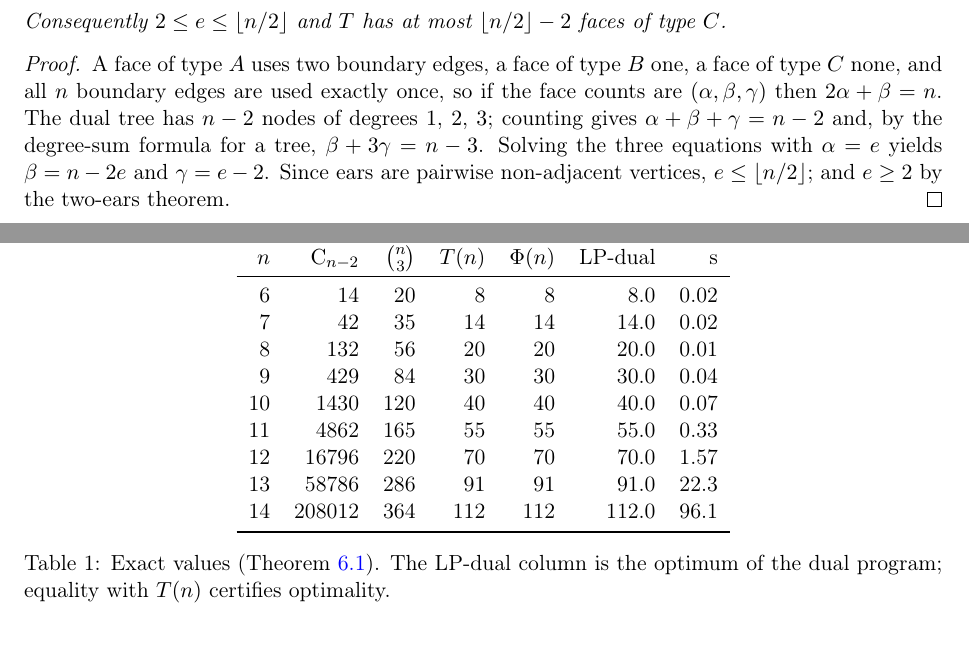
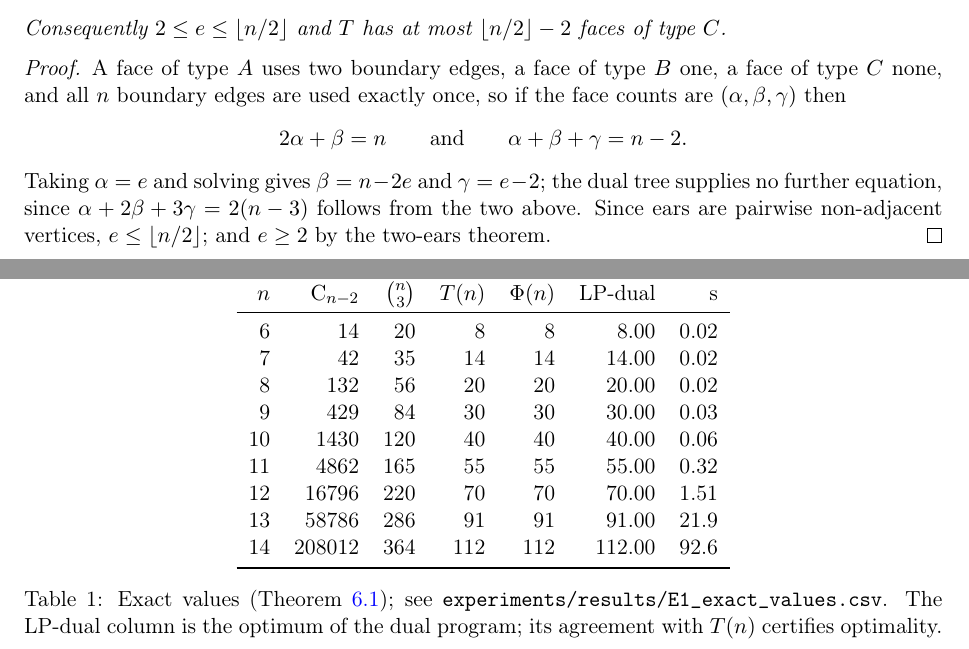
Before and after one commit to rajveersinh-is-dev/triple-cover-convex-polygon, a LaTeX paper (paper/main.tex): two parts of pages 3 and 6 of 11, joined at a grey line, cut so that both start at the same text. Compiled offline with pdfLaTeX.

Commit message:
math, paper, test: fix the face-budget proof, sharpen Lemma 3.7(ii), add 10 tests
Peer-review pass found and fixed:
- Proposition 3.1's proof invoked a third dual-tree equation that is dependent
  on the other two; replaced by the correct two-equation solution.
- Lemma 3.7(ii) now justifies that distinct antipodal chords cross (all pass
  through the polygon centre) instead of a cyclic-interleaving argument that
  was stated imprecisely.
- Lemma 3.5 now records that the gap-triple sets are closed under cyclic
  rotation, which is what makes the n/3 correspondence valid.
- Table 1 timings regenerated to match the committed CSV exactly.

New tests: distinct antipodal chords cross for n = 6..24 (10 cases).

```diff
--- a/paper/main.tex
+++ b/paper/main.tex
@@ -242,12 +242,14 @@ $\lfloor n/2 \rfloor - 2$ faces of type $C$.
 \begin{proof}
 A face of type $A$ uses two boundary edges, a face of type $B$ one, a face of
 type $C$ none, and all $n$ boundary edges are used exactly once, so if the face
-counts are $(\alpha, \beta, \gamma)$ then $2\alpha + \beta = n$.
-The dual tree has $n-2$ nodes of degrees $1$, $2$, $3$; counting gives
-$\alpha + \beta + \gamma = n-2$ and, by the degree-sum formula for a tree,
-$\beta + 3\gamma = n - 3$. Solving the three equations with $\alpha = e$ yields
-$\beta = n - 2e$ and $\gamma = e - 2$. Since ears are pairwise non-adjacent
-vertices, $e \le \lfloor n/2 \rfloor$; and $e \ge 2$ by the two-ears theorem.
+counts are $(\alpha, \beta, \gamma)$ then
+\[
+  2\alpha + \beta = n \qquad\text{and}\qquad \alpha + \beta + \gamma = n-2 .
+\]
+Taking $\alpha = e$ and solving gives $\beta = n - 2e$ and $\gamma = e - 2$; the
+dual tree supplies no further equation, since $\alpha + 2\beta + 3\gamma = 2(n-3)$
+follows from the two above. Since ears are pairwise non-adjacent vertices,
+$e \le \lfloor n/2 \rfloor$; and $e \ge 2$ by the two-ears theorem.
 \end{proof}
 
 \begin{proposition}[Maximal ears are rare]\label{prop:maxears}
@@ -473,19 +477,20 @@ See \texttt{experiments/E1\_exact\_values.py} and Table~\ref{tab:exact}.
 \toprule
 $n$ & $\Cat_{n-2}$ & $\binom{n}{3}$ & $T(n)$ & $\Phi(n)$ & LP-dual & s \\
 \midrule
- 6 & 14 & 20 & 8 & 8 & 8.0 & 0.02\\
- 7 & 42 & 35 & 14 & 14 & 14.0 & 0.02\\
- 8 & 132 & 56 & 20 & 20 & 20.0 & 0.01\\
- 9 & 429 & 84 & 30 & 30 & 30.0 & 0.04\\
-10 & 1430 & 120 & 40 & 40 & 40.0 & 0.07\\
-11 & 4862 & 165 & 55 & 55 & 55.0 & 0.33\\
-12 & 16796 & 220 & 70 & 70 & 70.0 & 1.57\\
-13 & 58786 & 286 & 91 & 91 & 91.0 & 22.3\\
-14 & 208012 & 364 & 112 & 112 & 112.0 & 96.1\\
+ 6 & 14 & 20 & 8 & 8 & 8.00 & 0.02\\
+ 7 & 42 & 35 & 14 & 14 & 14.00 & 0.02\\
+ 8 & 132 & 56 & 20 & 20 & 20.00 & 0.02\\
+ 9 & 429 & 84 & 30 & 30 & 30.00 & 0.03\\
+10 & 1430 & 120 & 40 & 40 & 40.00 & 0.06\\
+11 & 4862 & 165 & 55 & 55 & 55.00 & 0.32\\
+12 & 16796 & 220 & 70 & 70 & 70.00 & 1.51\\
+13 & 58786 & 286 & 91 & 91 & 91.00 & 21.9\\
+14 & 208012 & 364 & 112 & 112 & 112.00 & 92.6\\
 \bottomrule
 \end{tabular}
-\caption{Exact values (Theorem~\ref{thm:exact}). The LP-dual column is the
-optimum of the dual program; equality with $T(n)$ certifies optimality.}
+\caption{Exact values (Theorem~\ref{thm:exact}); see
+\texttt{experiments/results/E1\_exact\_values.csv}. The LP-dual column is the
+optimum of the dual program; its agreement with $T(n)$ certifies optimality.}
 \label{tab:exact}
 \end{table}
 
```
Also changed, not shown: paper/main.pdf, paper/main.tex (14 more changed lines), 1 other file.
